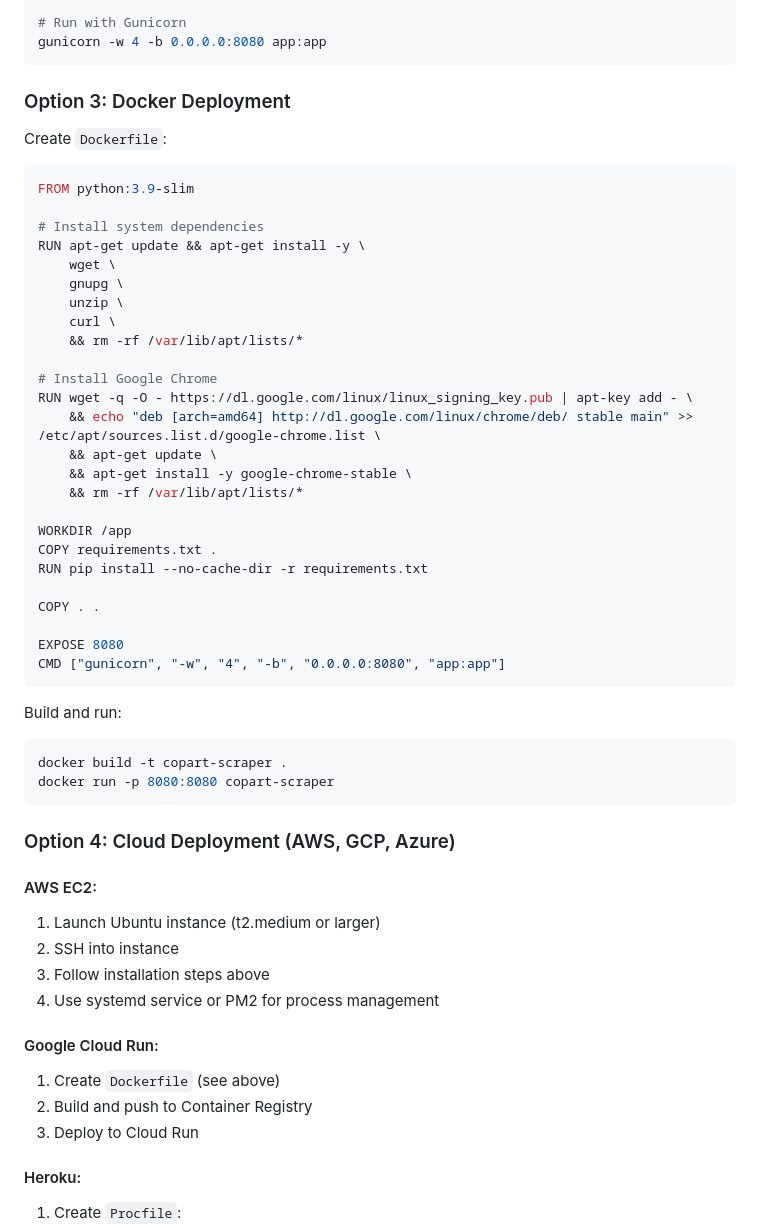
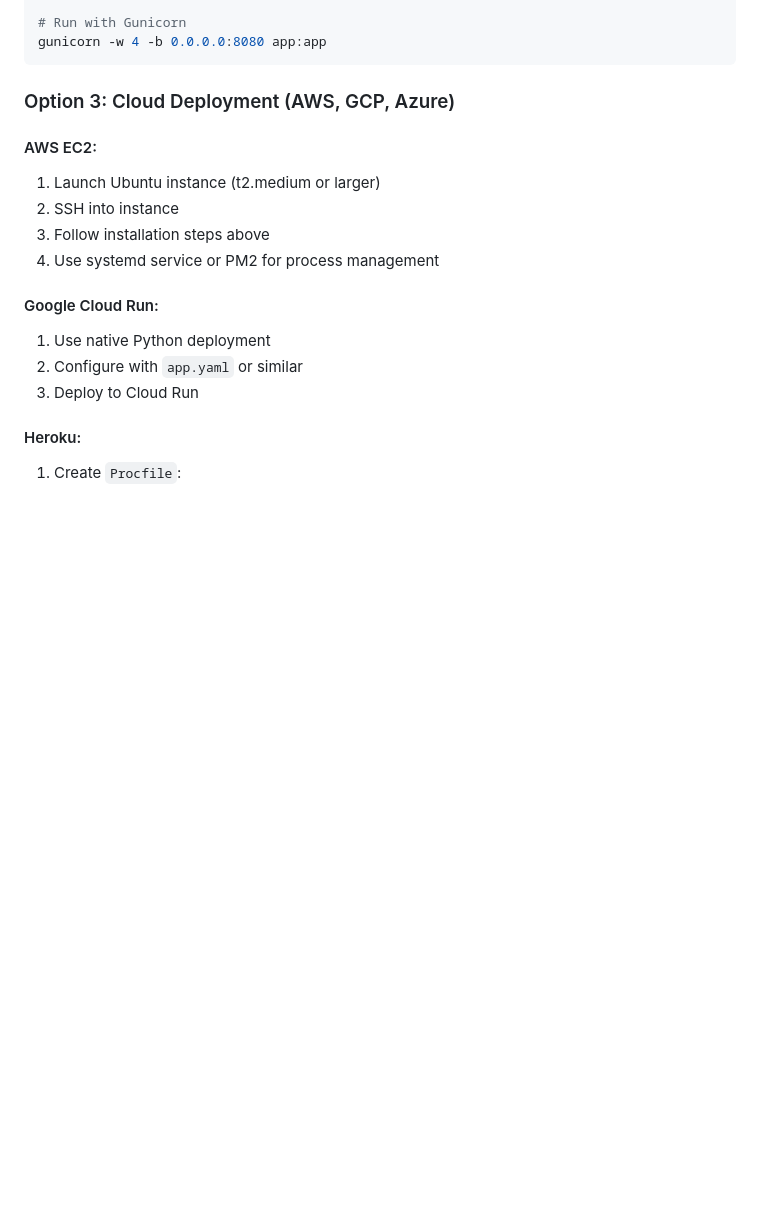
Before and after one commit to medlmd/copart-scraper, a Markdown page: DEPLOYMENT.md, the part around the change. Drawn GitHub-style; blank space fills up the shorter version.

Commit message:
Remove remaining Docker references from documentation

````diff
--- a/DEPLOYMENT.md
+++ b/DEPLOYMENT.md
@@ -107,44 +107,7 @@ pip install gunicorn
 gunicorn -w 4 -b 0.0.0.0:8080 app:app
 ```
 
-### Option 3: Docker Deployment
-
-Create `Dockerfile`:
-```dockerfile
-FROM python:3.9-slim
-
-# Install system dependencies
-RUN apt-get update && apt-get install -y \
-    wget \
-    gnupg \
-    unzip \
-    curl \
-    && rm -rf /var/lib/apt/lists/*
-
-# Install Google Chrome
-RUN wget -q -O - https://dl.google.com/linux/linux_signing_key.pub | apt-key add - \
-    && echo "deb [arch=amd64] http://dl.google.com/linux/chrome/deb/ stable main" >> /etc/apt/sources.list.d/google-chrome.list \
-    && apt-get update \
-    && apt-get install -y google-chrome-stable \
-    && rm -rf /var/lib/apt/lists/*
-
-WORKDIR /app
-COPY requirements.txt .
-RUN pip install --no-cache-dir -r requirements.txt
-
-COPY . .
-
-EXPOSE 8080
-CMD ["gunicorn", "-w", "4", "-b", "0.0.0.0:8080", "app:app"]
-```
-
-Build and run:
-```bash
-docker build -t copart-scraper .
-docker run -p 8080:8080 copart-scraper
-```
-
-### Option 4: Cloud Deployment (AWS, GCP, Azure)
+### Option 3: Cloud Deployment (AWS, GCP, Azure)
 
 #### AWS EC2:
 1. Launch Ubuntu instance (t2.medium or larger)
@@ -153,8 +116,8 @@ docker run -p 8080:8080 copart-scraper
 4. Use systemd service or PM2 for process management
 
 #### Google Cloud Run:
-1. Create `Dockerfile` (see above)
-2. Build and push to Container Registry
+1. Use native Python deployment
+2. Configure with `app.yaml` or similar
 3. Deploy to Cloud Run
 
 #### Heroku:
````
